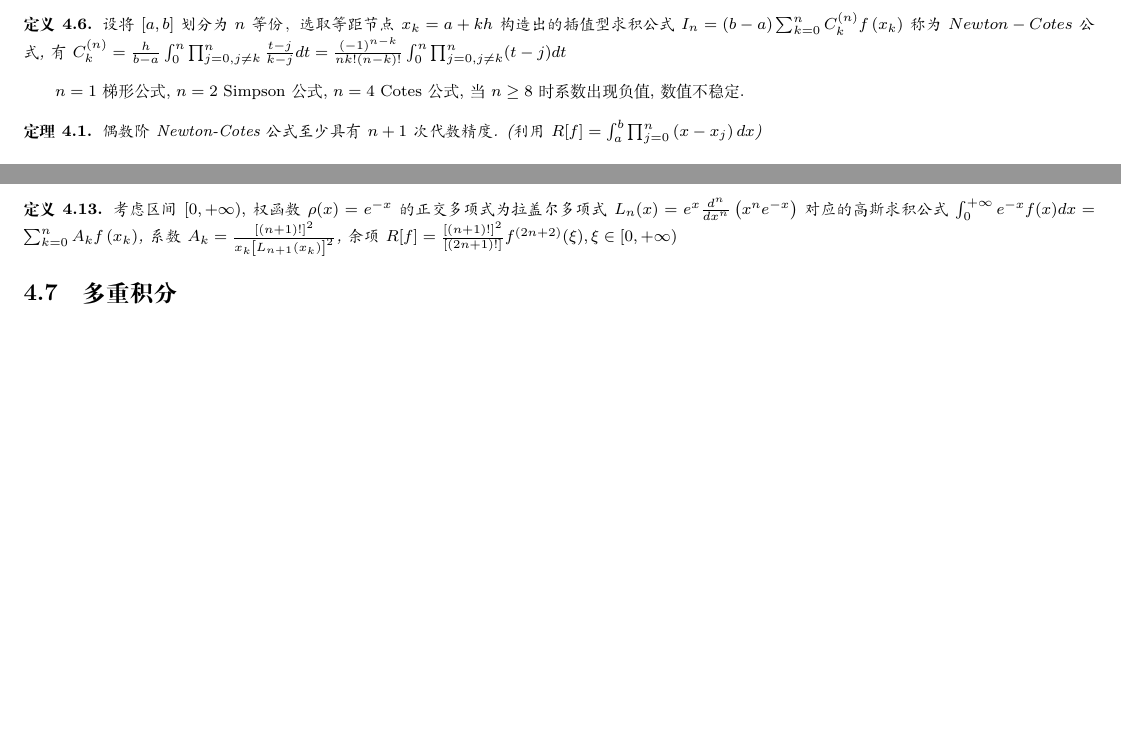
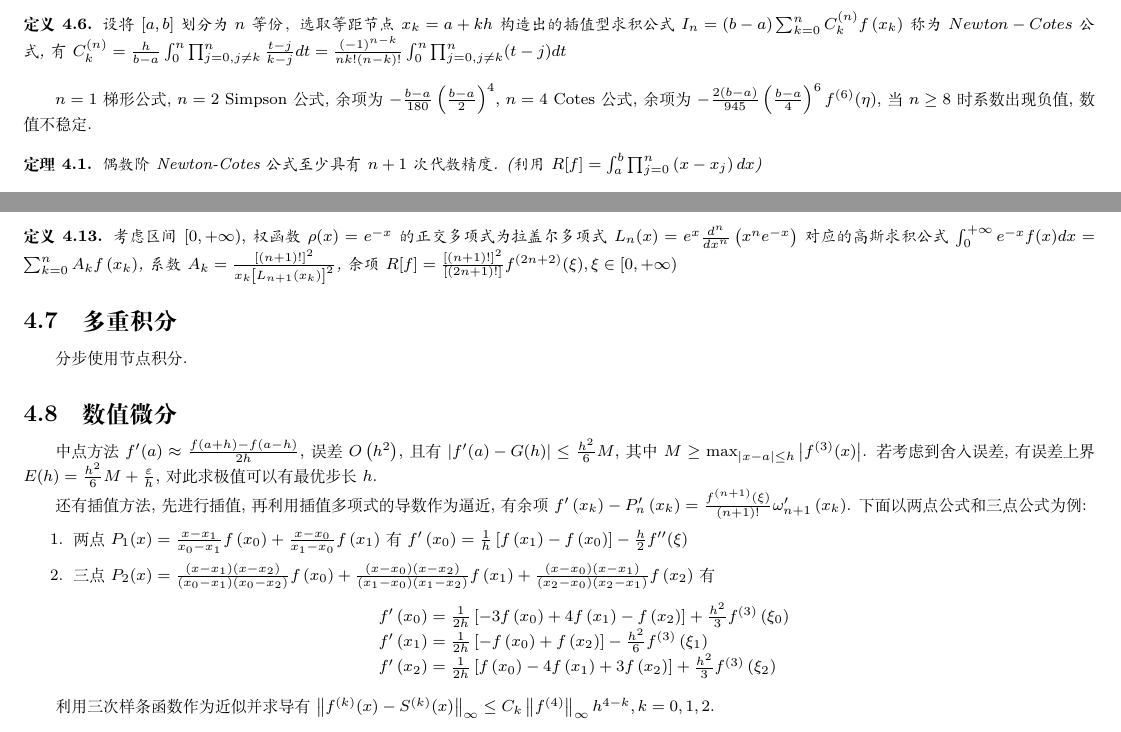
Before and after one commit to YerbaPage/2020_Autumn_Notes, a LaTeX document (Numerical_Analysis.tex): two parts of pages 7 and 8 of 8, joined at a grey line, cut so that both start at the same text, the shorter picture padded with empty space. Compiled offline with XeLaTeX.

Commit message:
Finished: NA 4.8

```diff
--- a/Numerical_Analysis.tex
+++ b/Numerical_Analysis.tex
@@ -386,7 +386,7 @@ $b_{k}=\frac{1}{\pi} \int_{0}^{2 \pi} f(x) \sin k x d x$ 对周期函数进行
     设将 $[a, b]$ 划分为 $n$ 等份，选取等距节点 $x_{k}=a+k h$ 构造出的插值型求积公式 $I_{n}=(b-a) \sum_{k=0}^{n} C_{k}^{(n)} f\left(x_{k}\right)$ 称为 $ Newton-Cotes$ 公式, 有 $C_{k}^{(n)}=\frac{h}{b-a} \int_{0}^{n} \prod_{j=0, j \neq k}^{n} \frac{t-j}{k-j} d t=\frac{(-1)^{n-k}}{n k !(n-k) !} \int_{0}^{n} \prod_{j=0, j \neq k}^{n}(t-j) d t$
 \end{definition}
 
-\par $n=1$ 梯形公式, $n=2$ Simpson公式, $n=4$ Cotes公式, 当 $n \geq 8$ 时系数出现负值, 数值不稳定.
+\par $n=1$ 梯形公式, $n=2$ Simpson公式, 余项为 $-\frac{b-a}{180}\left(\frac{b-a}{2}\right)^{4}$, $n=4$ Cotes公式, 余项为 $-\frac{2(b-a)}{945}\left(\frac{b-a}{4}\right)^{6} f^{(6)}(\eta)$, 当 $n \geq 8$ 时系数出现负值, 数值不稳定.
 
 \begin{theorem}
     偶数阶 Newton-Cotes 公式至少具有 $n+1$ 次代数精度. (利用 $R[f]=\int_{a}^{b} \prod_{j=0}^{n}\left(x-x_{j}\right) d x$)
@@ -458,6 +458,54 @@ $$
 
 \subsection{多重积分}
 
+\par 分步使用节点积分.
+
+\subsection{数值微分}
+
+\par 中点方法 $f^{\prime}(a) \approx \frac{f(a+h)-f(a-h)}{2 h}$, 误差 $O\left(h^{2}\right)$, 且有 $\left|f^{\prime}(a)-G(h)\right| \leq \frac{h^{2}}{6} M$, 其中 $M \geq \max _{|x-a| \leq h}\left|f^{(3)}(x)\right|$. 若考虑到舍入误差, 有误差上界 $E(h)=\frac{h^{2}}{6} M+\frac{\varepsilon}{h}$, 对此求极值可以有最优步长 $h$.
+
+\par 还有插值方法, 先进行插值, 再利用插值多项式的导数作为逼近, 有余项 $f^{\prime}\left(x_{k}\right)-P_{n}^{\prime}\left(x_{k}\right)=\frac{f^{(n+1)}(\xi)}{(n+1) !} \omega_{n+1}^{\prime}\left(x_{k}\right)$. 下面以两点公式和三点公式为例:
+
+\begin{enumerate}
+    \item 两点 $P_{1}(x)=\frac{x-x_{1}}{x_{0}-x_{1}} f\left(x_{0}\right)+\frac{x-x_{0}}{x_{1}-x_{0}} f\left(x_{1}\right)$ 有 $f^{\prime}\left(x_{0}\right)=\frac{1}{h}\left[f\left(x_{1}\right)-f\left(x_{0}\right)\right]-\frac{h}{2} f^{\prime \prime}(\xi)$
+    \item 三点 $P_{2}(x)=\frac{\left(x-x_{1}\right)\left(x-x_{2}\right)}{\left(x_{0}-x_{1}\right)\left(x_{0}-x_{2}\right)} f\left(x_{0}\right)+\frac{\left(x-x_{0}\right)\left(x-x_{2}\right)}{\left(x_{1}-x_{0}\right)\left(x_{1}-x_{2}\right)} f\left(x_{1}\right)+\frac{\left(x-x_{0}\right)\left(x-x_{1}\right)}{\left(x_{2}-x_{0}\right)\left(x_{2}-x_{1}\right)} f\left(x_{2}\right)$ 有
+          $$
+              \begin{array}{l}
+                  f^{\prime}\left(x_{0}\right)=\frac{1}{2 h}\left[-3 f\left(x_{0}\right)+4 f\left(x_{1}\right)-f\left(x_{2}\right)\right]+\frac{h^{2}}{3} f^{(3)}\left(\xi_{0}\right) \\
+                  f^{\prime}\left(x_{1}\right)=\frac{1}{2 h}\left[-f\left(x_{0}\right)+f\left(x_{2}\right)\right]-\frac{h^{2}}{6} f^{(3)}\left(\xi_{1}\right)                         \\
+                  f^{\prime}\left(x_{2}\right)=\frac{1}{2 h}\left[f\left(x_{0}\right)-4 f\left(x_{1}\right)+3 f\left(x_{2}\right)\right]+\frac{h^{2}}{3} f^{(3)}\left(\xi_{2}\right)
+              \end{array}
+          $$
+\end{enumerate}
+
+\par 利用三次样条函数作为近似并求导有 $\left\|f^{(k)}(x)-S^{(k)}(x)\right\|_{\infty} \leq C_{k}\left\|f^{(4)}\right\|_{\infty} h^{4-k}, k=0,1,2$.
+
+
+
+
+
+
+
+
+
+
+
+
+
+
+
+
+
+
+
+
+
+
+
+
+
+
+
 
 
 
```
